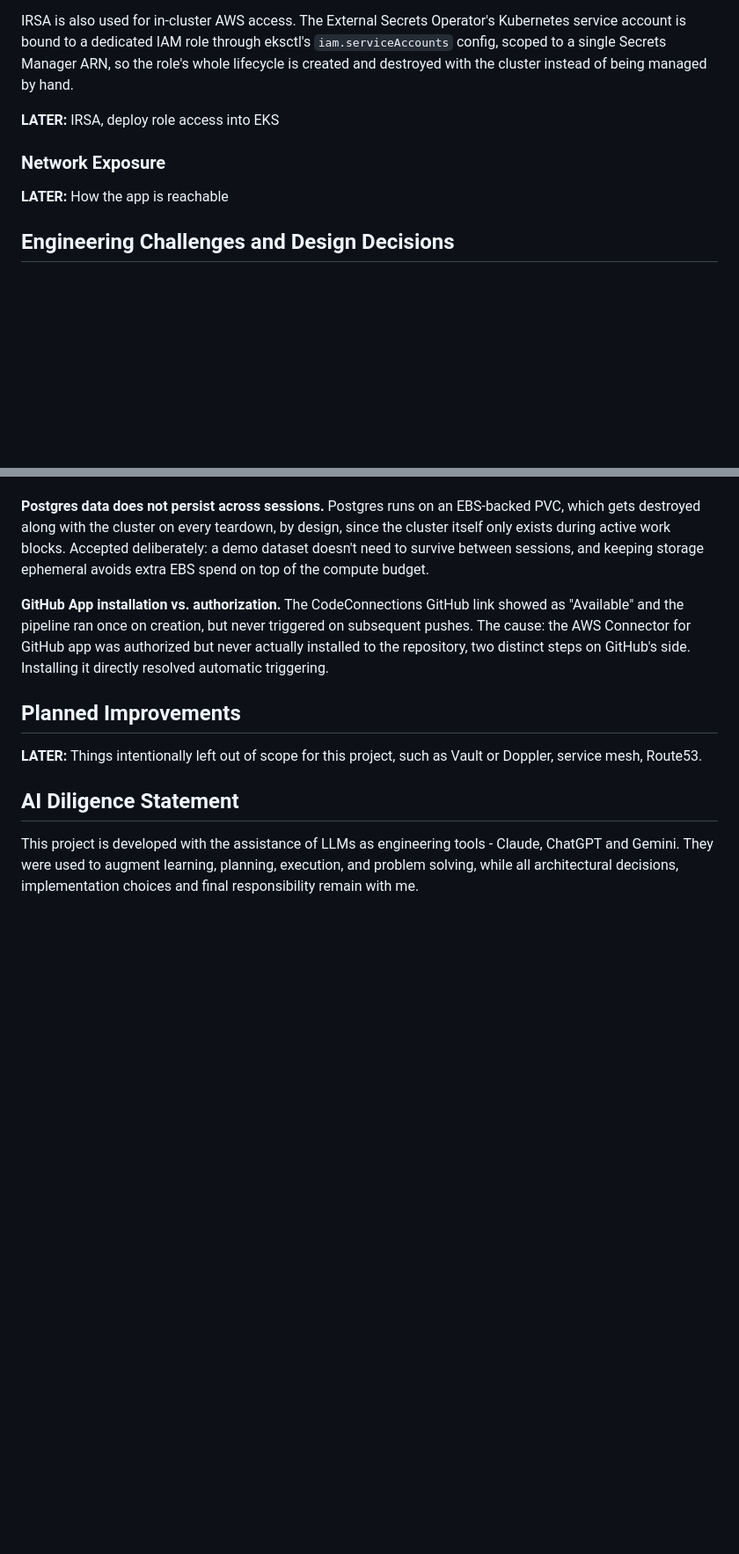
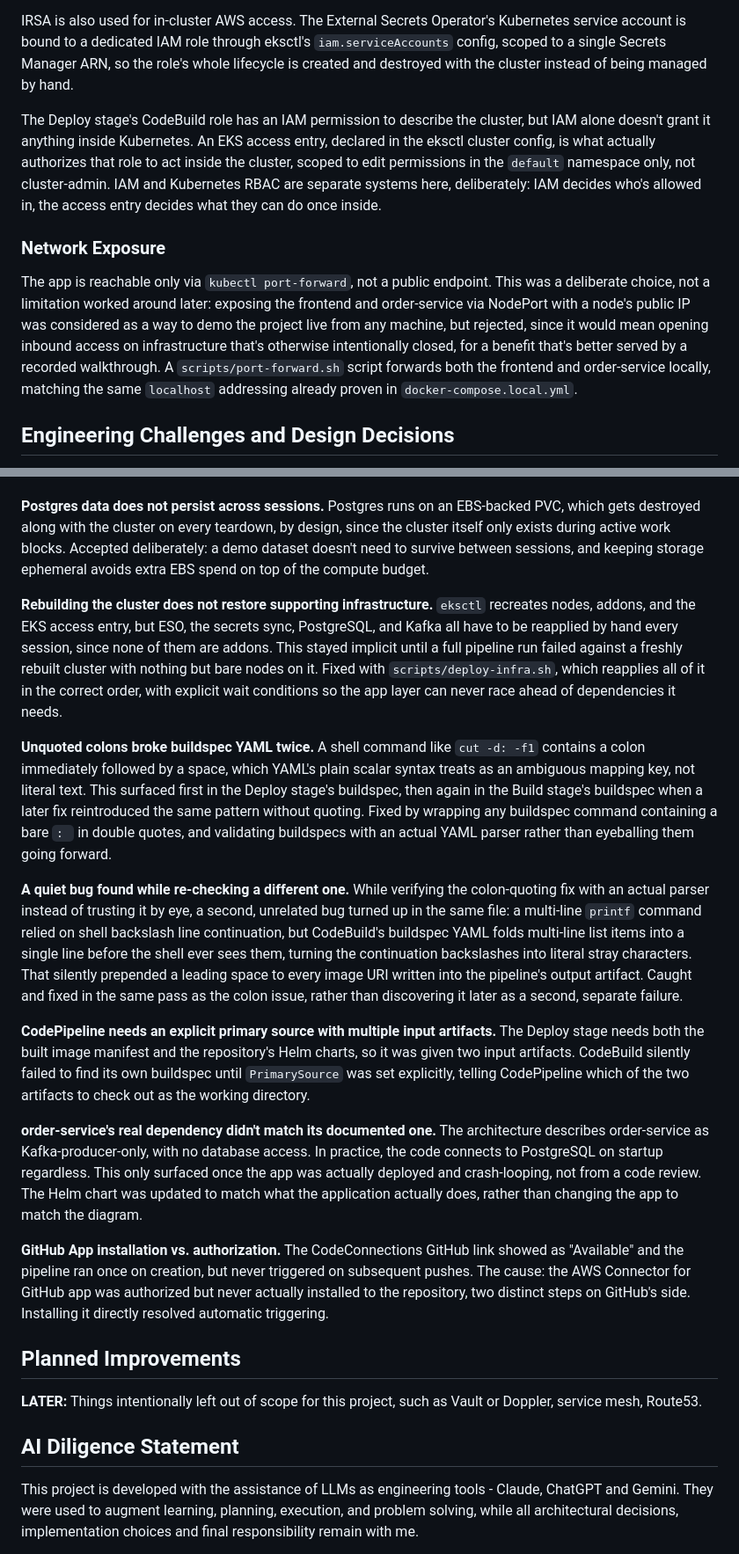
Before and after one commit to antoan-a-ignatov/aws-eks-project, a Markdown page: README.md, 2 parts joined by grey strips. Shown: that part at 88% size. Rendered like a GitHub page; blank space fills up the shorter version.

```diff
--- a/README.md
+++ b/README.md
@@ -134,11 +162,11 @@ CI/CD IAM roles are split by responsibility. The CodeBuild role can push to ECR
 
 IRSA is also used for in-cluster AWS access. The External Secrets Operator's Kubernetes service account is bound to a dedicated IAM role through eksctl's `iam.serviceAccounts` config, scoped to a single Secrets Manager ARN, so the role's whole lifecycle is created and destroyed with the cluster instead of being managed by hand.
 
-**LATER:** IRSA, deploy role access into EKS
+The Deploy stage's CodeBuild role has an IAM permission to describe the cluster, but IAM alone doesn't grant it anything inside Kubernetes. An EKS access entry, declared in the eksctl cluster config, is what actually authorizes that role to act inside the cluster, scoped to edit permissions in the `default` namespace only, not cluster-admin. IAM and Kubernetes RBAC are separate systems here, deliberately: IAM decides who's allowed in, the access entry decides what they can do once inside.
 
 ### Network Exposure
 
-**LATER:** How the app is reachable
+The app is reachable only via `kubectl port-forward`, not a public endpoint. This was a deliberate choice, not a limitation worked around later: exposing the frontend and order-service via NodePort with a node's public IP was considered as a way to demo the project live from any machine, but rejected, since it would mean opening inbound access on infrastructure that's otherwise intentionally closed, for a benefit that's better served by a recorded walkthrough. A `scripts/port-forward.sh` script forwards both the frontend and order-service locally, matching the same `localhost` addressing already proven in `docker-compose.local.yml`.
 
 ## Engineering Challenges and Design Decisions
 
@@ -173,6 +201,16 @@ An open source reference app was initially considered for the demo application,
 
 **Postgres data does not persist across sessions.** Postgres runs on an EBS-backed PVC, which gets destroyed along with the cluster on every teardown, by design, since the cluster itself only exists during active work blocks. Accepted deliberately: a demo dataset doesn't need to survive between sessions, and keeping storage ephemeral avoids extra EBS spend on top of the compute budget.
 
+**Rebuilding the cluster does not restore supporting infrastructure.** `eksctl` recreates nodes, addons, and the EKS access entry, but ESO, the secrets sync, PostgreSQL, and Kafka all have to be reapplied by hand every session, since none of them are addons. This stayed implicit until a full pipeline run failed against a freshly rebuilt cluster with nothing but bare nodes on it. Fixed with `scripts/deploy-infra.sh`, which reapplies all of it in the correct order, with explicit wait conditions so the app layer can never race ahead of dependencies it needs.
+
+**Unquoted colons broke buildspec YAML twice.** A shell command like `cut -d: -f1` contains a colon immediately followed by a space, which YAML's plain scalar syntax treats as an ambiguous mapping key, not literal text. This surfaced first in the Deploy stage's buildspec, then again in the Build stage's buildspec when a later fix reintroduced the same pattern without quoting. Fixed by wrapping any buildspec command containing a bare `: ` in double quotes, and validating buildspecs with an actual YAML parser rather than eyeballing them going forward.
+
+**A quiet bug found while re-checking a different one.** While verifying the colon-quoting fix with an actual parser instead of trusting it by eye, a second, unrelated bug turned up in the same file: a multi-line `printf` command relied on shell backslash line continuation, but CodeBuild's buildspec YAML folds multi-line list items into a single line before the shell ever sees them, turning the continuation backslashes into literal stray characters. That silently prepended a leading space to every image URI written into the pipeline's output artifact. Caught and fixed in the same pass as the colon issue, rather than discovering it later as a second, separate failure.
+
+**CodePipeline needs an explicit primary source with multiple input artifacts.** The Deploy stage needs both the built image manifest and the repository's Helm charts, so it was given two input artifacts. CodeBuild silently failed to find its own buildspec until `PrimarySource` was set explicitly, telling CodePipeline which of the two artifacts to check out as the working directory.
+
+**order-service's real dependency didn't match its documented one.** The architecture describes order-service as Kafka-producer-only, with no database access. In practice, the code connects to PostgreSQL on startup regardless. This only surfaced once the app was actually deployed and crash-looping, not from a code review. The Helm chart was updated to match what the application actually does, rather than changing the app to match the diagram.
+
 **GitHub App installation vs. authorization.** The CodeConnections GitHub link showed as "Available" and the pipeline ran once on creation, but never triggered on subsequent pushes. The cause: the AWS Connector for GitHub app was authorized but never actually installed to the repository, two distinct steps on GitHub's side. Installing it directly resolved automatic triggering.
 
 ## Planned Improvements
```
Also changed, not shown: other parts of README.md (+32 -4 lines), docs/screenshots/ecr-images.png (added), docs/screenshots/frontend-empty.png (added), docs/screenshots/frontend-pending.png (added), docs/screenshots/frontend-processed-logs.png (added), docs/screenshots/frontend-processed.png (added), docs/screenshots/pipeline.png (added).
